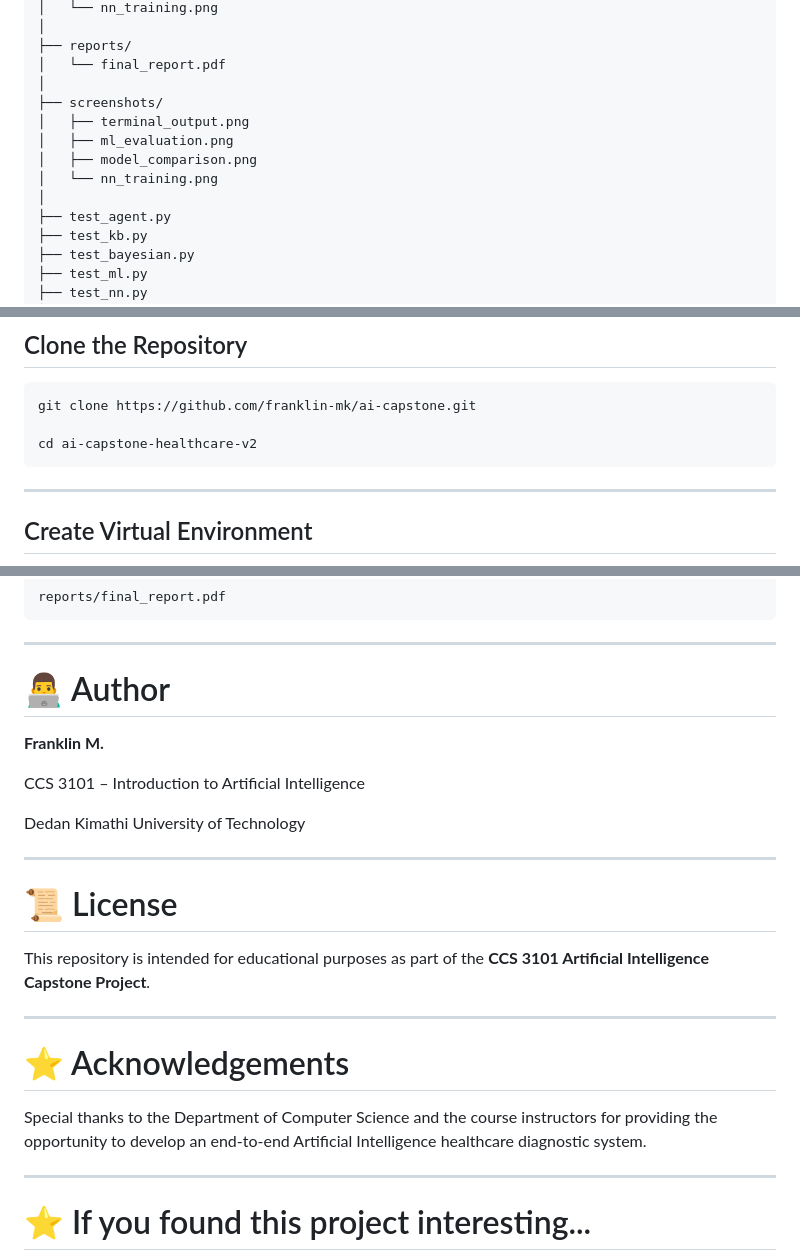
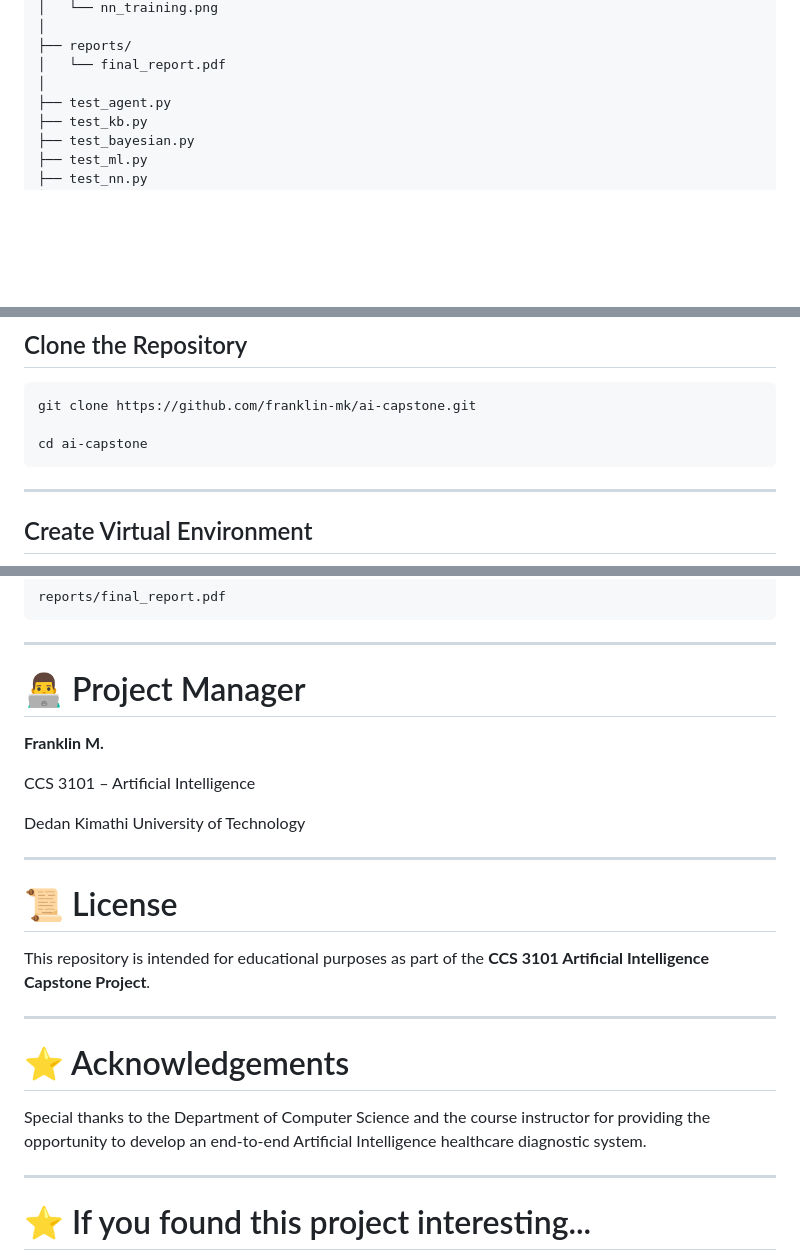
Before and after one commit to franklin-mk/ai-capstone, a Markdown page: README.md, 3 parts joined by grey strips. Rendered like a GitHub page; blank space fills up the shorter version.

````diff
--- a/README.md
+++ b/README.md
@@ -171,12 +171,6 @@ ai-capstone-healthcare-v2/
 ├── reports/
 │   └── final_report.pdf
 │
-├── screenshots/
-│   ├── terminal_output.png
-│   ├── ml_evaluation.png
-│   ├── model_comparison.png
-│   └── nn_training.png
-│
 ├── test_agent.py
 ├── test_kb.py
 ├── test_bayesian.py
@@ -195,7 +189,7 @@ ai-capstone-healthcare-v2/
 ```bash
 git clone https://github.com/franklin-mk/ai-capstone.git
 
-cd ai-capstone-healthcare-v2
+cd ai-capstone
 ```
 
 ---
@@ -413,11 +407,11 @@ reports/final_report.pdf
 
 ---
 
-# 👨‍💻 Author
+# 👨‍💻 Project Manager
 
 **Franklin M.**
 
-CCS 3101 – Introduction to Artificial Intelligence
+CCS 3101 – Artificial Intelligence
 
 Dedan Kimathi University of Technology
 
@@ -431,7 +425,7 @@ This repository is intended for educational purposes as part of the **CCS 3101 A
 
 # ⭐ Acknowledgements
 
-Special thanks to the Department of Computer Science and the course instructors for providing the opportunity to develop an end-to-end Artificial Intelligence healthcare diagnostic system.
+Special thanks to the Department of Computer Science and the course instructor for providing the opportunity to develop an end-to-end Artificial Intelligence healthcare diagnostic system.
 
 ---
 
````
